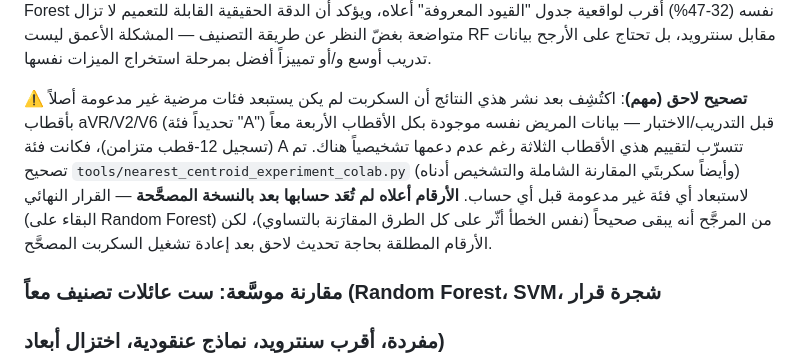
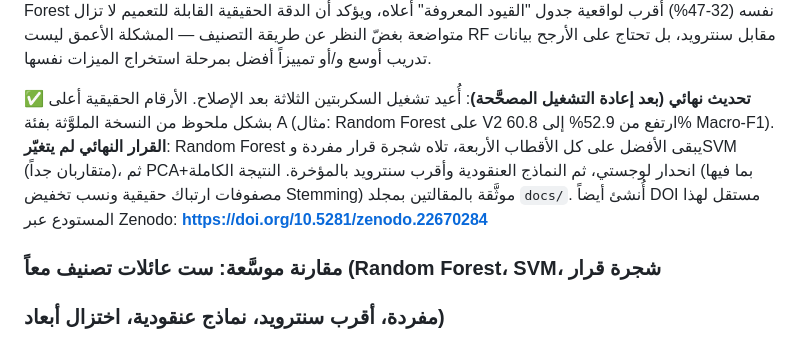
Before and after one commit to husham-eng/ecg-mi-classifier-v4, a Markdown page: README.md, the part around the change. Drawn GitHub-style.

Commit message:
Close the loop: confirm corrected results and add Zenodo DOI to README

```diff
--- a/README.md
+++ b/README.md
@@ -330,16 +330,15 @@ Centroid): مدى إحصائي لكل فئة (بما فيها كل فئة مرض
 طريقة التصنيف — المشكلة الأعمق ليست RF مقابل سنترويد، بل تحتاج على الأرجح
 بيانات تدريب أوسع و/أو تمييزاً أفضل بمرحلة استخراج الميزات نفسها.
 
-⚠️ **تصحيح لاحق (مهم)**: اكتُشِف بعد نشر هذي النتائج أن السكربت لم يكن
-يستبعد فئات مرضية غير مدعومة أصلاً بأقطاب aVR/V2/V6 (تحديداً فئة "A")
-قبل التدريب/الاختبار — بيانات المريض نفسه موجودة بكل الأقطاب الأربعة معاً
-(تسجيل 12-قطب متزامن)، فكانت فئة A تتسرّب لتقييم هذي الأقطاب الثلاثة رغم
-عدم دعمها تشخيصياً هناك. تم تصحيح `tools/nearest_centroid_experiment_colab.py`
-(وأيضاً سكربتَي المقارنة الشاملة والتشخيص أدناه) لاستبعاد أي فئة غير مدعومة
-قبل أي حساب. **الأرقام أعلاه لم تُعَد حسابها بعد بالنسخة المصحَّحة** —
-القرار النهائي (البقاء على Random Forest) من المرجَّح أنه يبقى صحيحاً (نفس
-الخطأ أثّر على كل الطرق المقارَنة بالتساوي)، لكن الأرقام المطلقة بحاجة
-تحديث لاحق بعد إعادة تشغيل السكربت المصحَّح.
+✅ **تحديث نهائي (بعد إعادة التشغيل المصحَّحة)**: أُعيد تشغيل السكربتين
+الثلاثة بعد الإصلاح. الأرقام الحقيقية أعلى بشكل ملحوظ من النسخة الملوَّثة
+بفئة A (مثال: Random Forest على V2 ارتفع من 52.9% إلى 60.8% Macro-F1).
+**القرار النهائي لم يتغيّر**: Random Forest يبقى الأفضل على كل الأقطاب
+الأربعة، تلاه شجرة قرار مفردة وSVM (متقاربان جداً)، ثم PCA+انحدار لوجستي،
+ثم النماذج العنقودية وأقرب سنترويد بالمؤخرة. النتيجة الكاملة (بما فيها
+مصفوفات ارتباك حقيقية ونسب تخفيض Stemming) موثَّقة بالمقالتين بمجلد `docs/`.
+أُنشئ أيضاً DOI مستقل لهذا المستودع عبر Zenodo:
+**https://doi.org/10.5281/zenodo.22670284**
 
 ### مقارنة موسَّعة: ست عائلات تصنيف معاً (Random Forest، SVM، شجرة قرار
 ### مفردة، أقرب سنترويد، نماذج عنقودية، اختزال أبعاد)
```
